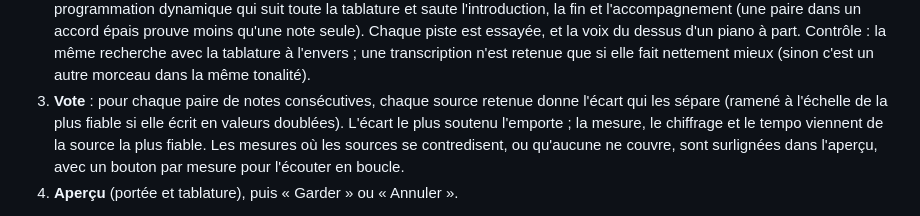
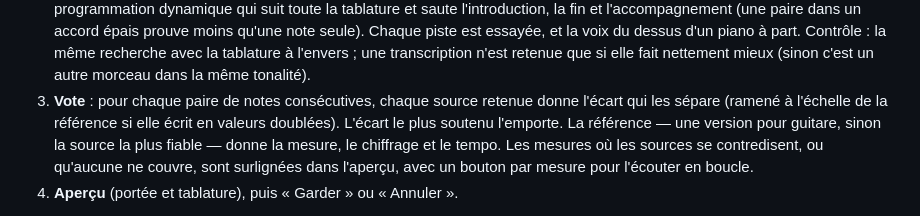
Before and after one commit to Django184/guitar, a Markdown page: README.md, the part around the change. Rendered like a GitHub page.

Commit message:
README : source de référence du rythme
Co-Authored-By: Claude Opus 5.5 <noreply@anthropic.com>
Claude-Session: https://claude.ai/code/session_01F3ocfhKnBUMmy7nj6TupTR

```diff
--- a/README.md
+++ b/README.md
@@ -236,8 +236,9 @@ tablature) — `src/scores/rhythm/` :
    recherche avec la tablature à l'envers ; une transcription n'est retenue que si elle fait
    nettement mieux (sinon c'est un autre morceau dans la même tonalité).
 3. **Vote** : pour chaque paire de notes consécutives, chaque source retenue donne l'écart qui les
-   sépare (ramené à l'échelle de la plus fiable si elle écrit en valeurs doublées). L'écart le plus
-   soutenu l'emporte ; la mesure, le chiffrage et le tempo viennent de la source la plus fiable.
+   sépare (ramené à l'échelle de la référence si elle écrit en valeurs doublées). L'écart le plus
+   soutenu l'emporte. La référence — une version pour guitare, sinon la source la plus fiable —
+   donne la mesure, le chiffrage et le tempo.
    Les mesures où les sources se contredisent, ou qu'aucune ne couvre, sont surlignées dans
    l'aperçu, avec un bouton par mesure pour l'écouter en boucle.
 4. **Aperçu** (portée et tablature), puis « Garder » ou « Annuler ».
```
